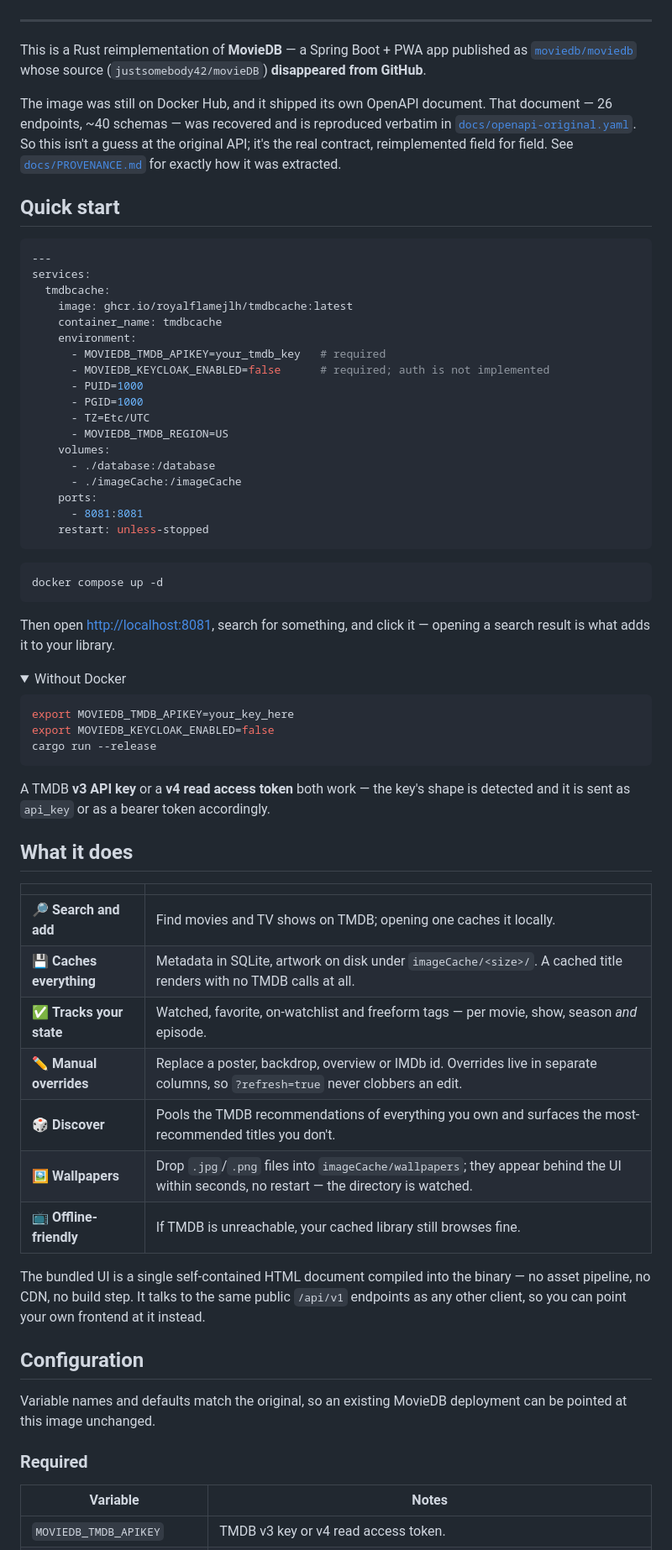
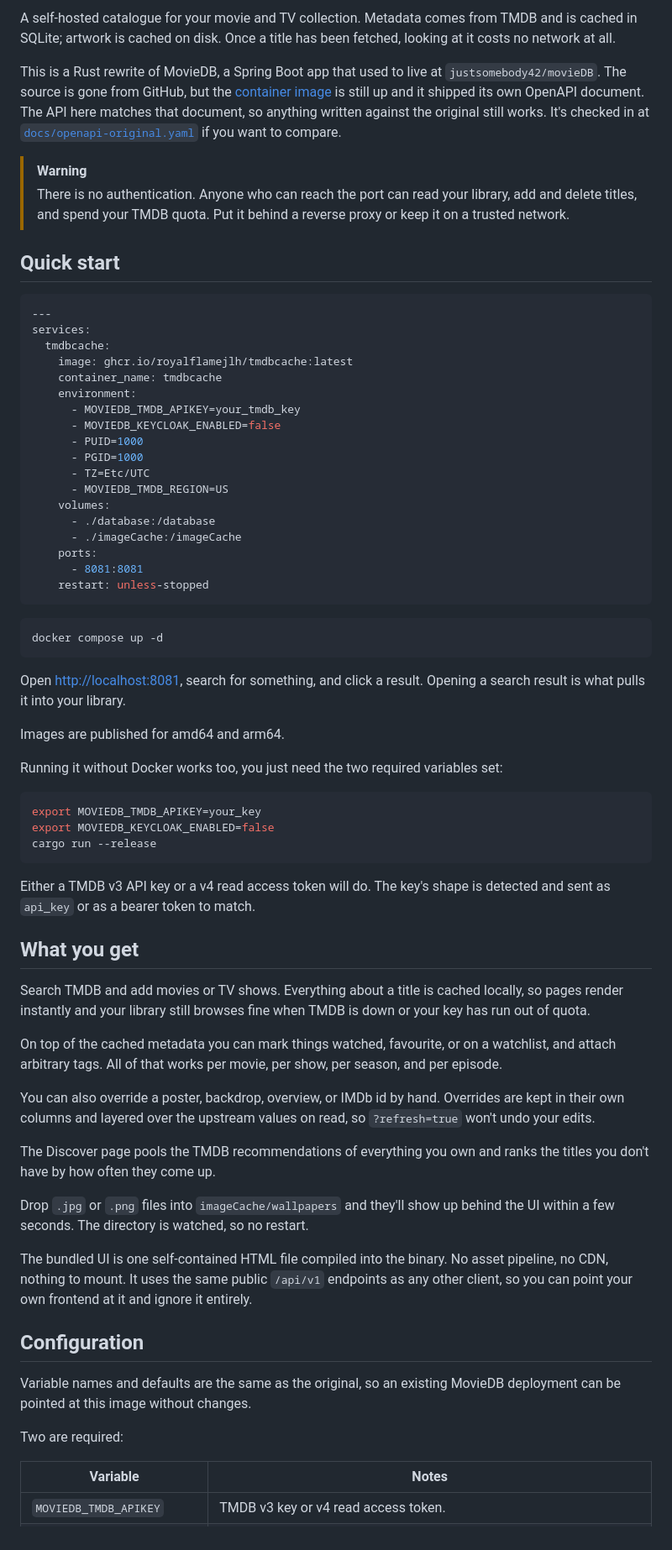
Before and after one commit to Royalflamejlh/tmdbcache, a Markdown page: README.md, the part around one of its changes. Shown at 84% size. GitHub-like rendering; folded sections open.

````diff
--- a/README.md
+++ b/README.md
@@ -14,17 +6,19 @@ Metadata in SQLite, artwork on disk. Once a title is cached, browsing it costs z
 
-</div>
+A self-hosted catalogue for your movie and TV collection. Metadata comes from TMDB
+and is cached in SQLite; artwork is cached on disk. Once a title has been fetched,
+looking at it costs no network at all.
 
----
+This is a Rust rewrite of MovieDB, a Spring Boot app that used to live at
+`justsomebody42/movieDB`. The source is gone from GitHub, but the
+[container image](https://hub.docker.com/r/moviedb/moviedb) is still up and it shipped
+its own OpenAPI document. The API here matches that document, so anything written
+against the original still works. It's checked in at
+[`docs/openapi-original.yaml`](docs/openapi-original.yaml) if you want to compare.
 
-This is a Rust reimplementation of **MovieDB** — a Spring Boot + PWA app published as
-[`moviedb/moviedb`](https://hub.docker.com/r/moviedb/moviedb) whose source
-(`justsomebody42/movieDB`) **disappeared from GitHub**.
-
-The image was still on Docker Hub, and it shipped its own OpenAPI document. That
-document — 26 endpoints, ~40 schemas — was recovered and is reproduced verbatim in
-[`docs/openapi-original.yaml`](docs/openapi-original.yaml). So this isn't a guess at
-the original API; it's the real contract, reimplemented field for field. See
-[`docs/PROVENANCE.md`](docs/PROVENANCE.md) for exactly how it was extracted.
+> [!WARNING]
+> There is no authentication. Anyone who can reach the port can read your library,
+> add and delete titles, and spend your TMDB quota. Put it behind a reverse proxy or
+> keep it on a trusted network.
 
 ## Quick start
 
@@ -35,8 +29,8 @@ services:
     image: ghcr.io/royalflamejlh/tmdbcache:latest
     container_name: tmdbcache
     environment:
-      - MOVIEDB_TMDB_APIKEY=your_tmdb_key   # required
-      - MOVIEDB_KEYCLOAK_ENABLED=false      # required; auth is not implemented
+      - MOVIEDB_TMDB_APIKEY=your_tmdb_key
+      - MOVIEDB_KEYCLOAK_ENABLED=false
       - PUID=1000
       - PGID=1000
       - TZ=Etc/UTC
@@ -53,45 +47,52 @@ services:
 docker compose up -d
 ```
 
-Then open <http://localhost:8081>, search for something, and click it — opening a
-search result is what adds it to your library.
+Open <http://localhost:8081>, search for something, and click a result. Opening a
+search result is what pulls it into your library.
 
-<details>
-<summary>Without Docker</summary>
+Images are published for amd64 and arm64.
+
+Running it without Docker works too, you just need the two required variables set:
 
 ```bash
-export MOVIEDB_TMDB_APIKEY=your_key_here
+export MOVIEDB_TMDB_APIKEY=your_key
 export MOVIEDB_KEYCLOAK_ENABLED=false
 cargo run --release
 ```
 
-</details>
+Either a TMDB v3 API key or a v4 read access token will do. The key's shape is
+detected and sent as `api_key` or as a bearer token to match.
 
-A TMDB **v3 API key** or a **v4 read access token** both work — the key's shape is
-detected and it is sent as `api_key` or as a bearer token accordingly.
+## What you get
 
-## What it does
+Search TMDB and add movies or TV shows. Everything about a title is cached locally,
+so pages render instantly and your library still browses fine when TMDB is down or
+your key has run out of quota.
 
-| | |
-| --- | --- |
-| 🔎 **Search and add** | Find movies and TV shows on TMDB; opening one caches it locally. |
-| 💾 **Caches everything** | Metadata in SQLite, artwork on disk under `imageCache/<size>/`. A cached title renders with no TMDB calls at all. |
-| ✅ **Tracks your state** | Watched, favorite, on-watchlist and freeform tags — per movie, show, season *and* episode. |
-| ✏️ **Manual overrides** | Replace a poster, backdrop, overview or IMDb id. Overrides live in separate columns, so `?refresh=true` never clobbers an edit. |
-| 🎲 **Discover** | Pools the TMDB recommendations of everything you own and surfaces the most-recommended titles you don't. |
-| 🖼️ **Wallpapers** | Drop `.jpg`/`.png` files into `imageCache/wallpapers`; they appear behind the UI within seconds, no restart — the directory is watched. |
-| 📺 **Offline-friendly** | If TMDB is unreachable, your cached library still browses fine. |
+On top of the cached metadata you can mark things watched, favourite, or on a
+watchlist, and attach arbitrary tags. All of that works per movie, per show, per
+season, and per episode.
 
-The bundled UI is a single self-contained HTML document compiled into the binary — no
-asset pipeline, no CDN, no build step. It talks to the same public `/api/v1` endpoints
-as any other client, so you can point your own frontend at it instead.
+You can also override a poster, backdrop, overview, or IMDb id by hand. Overrides are
+kept in their own columns and layered over the upstream values on read, so
+`?refresh=true` won't undo your edits.
+
+The Discover page pools the TMDB recommendations of everything you own and ranks the
+titles you don't have by how often they come up.
+
+Drop `.jpg` or `.png` files into `imageCache/wallpapers` and they'll show up behind
+the UI within a few seconds. The directory is watched, so no restart.
+
+The bundled UI is one self-contained HTML file compiled into the binary. No asset
+pipeline, no CDN, nothing to mount. It uses the same public `/api/v1` endpoints as
+any other client, so you can point your own frontend at it and ignore it entirely.
 
 ## Configuration
 
-Variable names and defaults match the original, so an existing MovieDB deployment can
-be pointed at this image unchanged.
+Variable names and defaults are the same as the original, so an existing MovieDB
+deployment can be pointed at this image without changes.
 
-### Required
+Two are required:
 
 | Variable | Notes |
 | --- | --- |
````
Also changed, not shown: other parts of README.md (+74 -118 lines), docs/PROVENANCE.md (deleted, +0 -56 lines).
